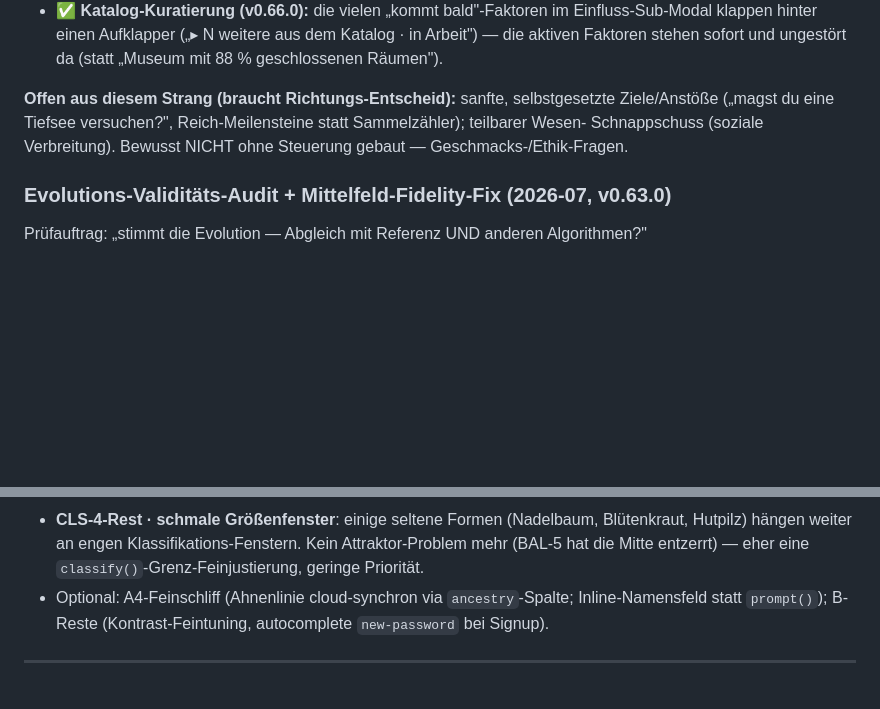
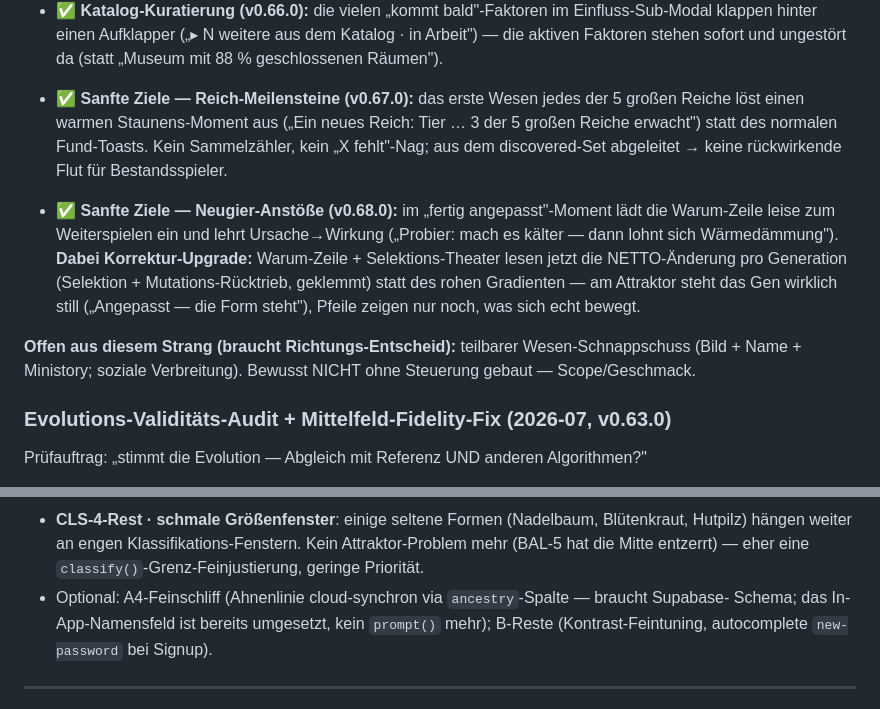
Before and after one commit to allawallabedalla/evolve, a Markdown page: BACKLOG.md, 2 parts joined by grey strips. Rendered like a GitHub page; blank space fills up the shorter version.

Commit message:
BACKLOG: record sanfte Ziele (Meilensteine + Anstöße), correct stale A4 note

```diff
--- a/BACKLOG.md
+++ b/BACKLOG.md
@@ -37,9 +37,19 @@ Patterns: kein Streak-Zwang, kein Verfall-Schuldgefühl, kein Sammelzwang):
   klappen hinter einen Aufklapper („▸ N weitere aus dem Katalog · in Arbeit") — die aktiven
   Faktoren stehen sofort und ungestört da (statt „Museum mit 88 % geschlossenen Räumen").
 
-**Offen aus diesem Strang (braucht Richtungs-Entscheid):** sanfte, selbstgesetzte Ziele/Anstöße
-(„magst du eine Tiefsee versuchen?", Reich-Meilensteine statt Sammelzähler); teilbarer Wesen-
-Schnappschuss (soziale Verbreitung). Bewusst NICHT ohne Steuerung gebaut — Geschmacks-/Ethik-Fragen.
+- ✅ **Sanfte Ziele — Reich-Meilensteine (v0.67.0):** das erste Wesen jedes der 5 großen Reiche
+  löst einen warmen Staunens-Moment aus („Ein neues Reich: Tier … 3 der 5 großen Reiche erwacht")
+  statt des normalen Fund-Toasts. Kein Sammelzähler, kein „X fehlt"-Nag; aus dem discovered-Set
+  abgeleitet → keine rückwirkende Flut für Bestandsspieler.
+- ✅ **Sanfte Ziele — Neugier-Anstöße (v0.68.0):** im „fertig angepasst"-Moment lädt die Warum-Zeile
+  leise zum Weiterspielen ein und lehrt Ursache→Wirkung („Probier: mach es kälter — dann lohnt sich
+  Wärmedämmung"). **Dabei Korrektur-Upgrade:** Warum-Zeile + Selektions-Theater lesen jetzt die
+  NETTO-Änderung pro Generation (Selektion + Mutations-Rücktrieb, geklemmt) statt des rohen
+  Gradienten — am Attraktor steht das Gen wirklich still („Angepasst — die Form steht"), Pfeile
+  zeigen nur noch, was sich echt bewegt.
+
+**Offen aus diesem Strang (braucht Richtungs-Entscheid):** teilbarer Wesen-Schnappschuss (Bild +
+Name + Ministory; soziale Verbreitung). Bewusst NICHT ohne Steuerung gebaut — Scope/Geschmack.
 
 ### Evolutions-Validitäts-Audit + Mittelfeld-Fidelity-Fix (2026-07, v0.63.0)
 Prüfauftrag: „stimmt die Evolution — Abgleich mit Referenz UND anderen Algorithmen?"
@@ -374,8 +384,9 @@ Offen bleibt nur noch Feinschliff:
 - **CLS-4-Rest · schmale Größenfenster**: einige seltene Formen (Nadelbaum, Blütenkraut,
   Hutpilz) hängen weiter an engen Klassifikations-Fenstern. Kein Attraktor-Problem mehr
   (BAL-5 hat die Mitte entzerrt) — eher eine `classify()`-Grenz-Feinjustierung, geringe Priorität.
-- Optional: A4-Feinschliff (Ahnenlinie cloud-synchron via `ancestry`-Spalte; Inline-Namensfeld
-  statt `prompt()`); B-Reste (Kontrast-Feintuning, autocomplete `new-password` bei Signup).
+- Optional: A4-Feinschliff (Ahnenlinie cloud-synchron via `ancestry`-Spalte — braucht Supabase-
+  Schema; das In-App-Namensfeld ist bereits umgesetzt, kein `prompt()` mehr); B-Reste
+  (Kontrast-Feintuning, autocomplete `new-password` bei Signup).
 
 ---
 
```
